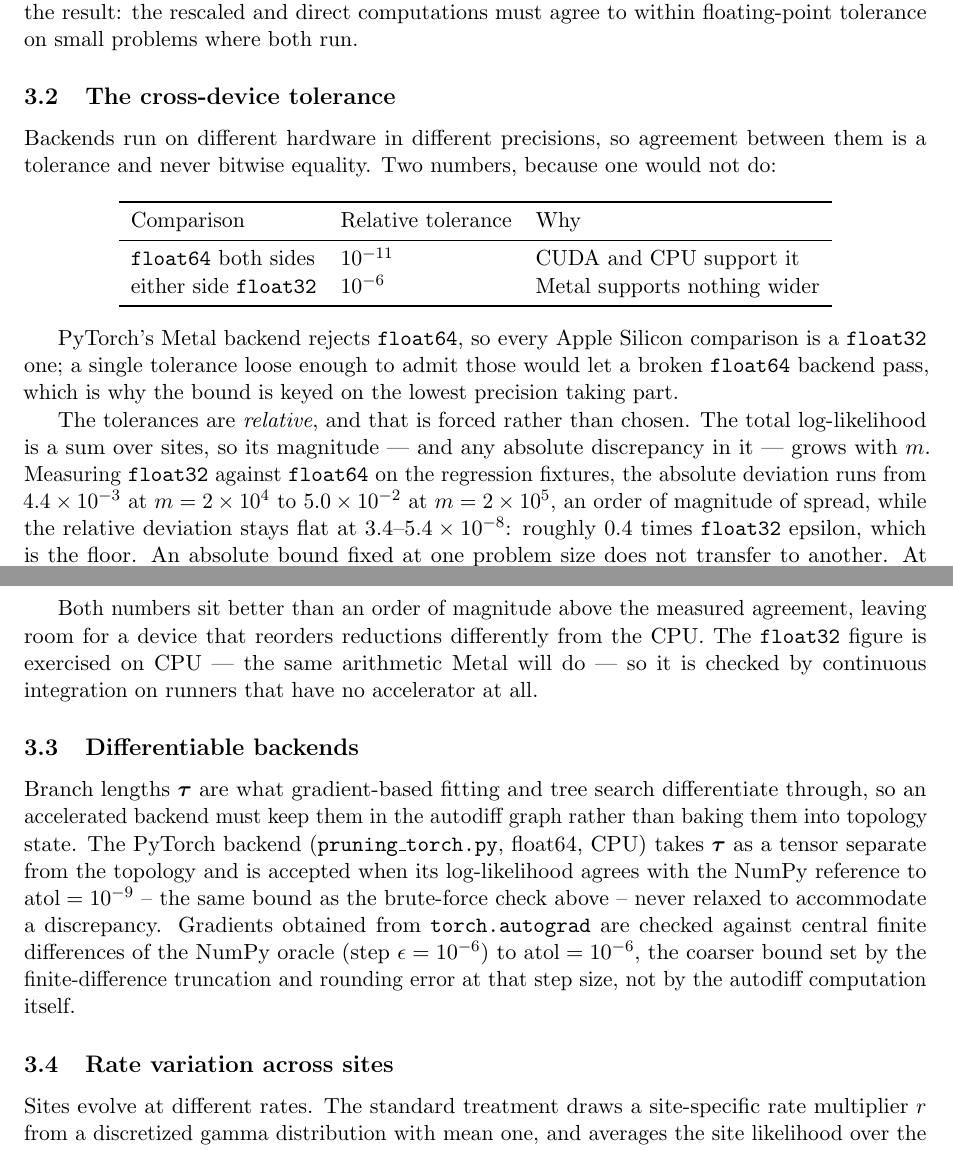
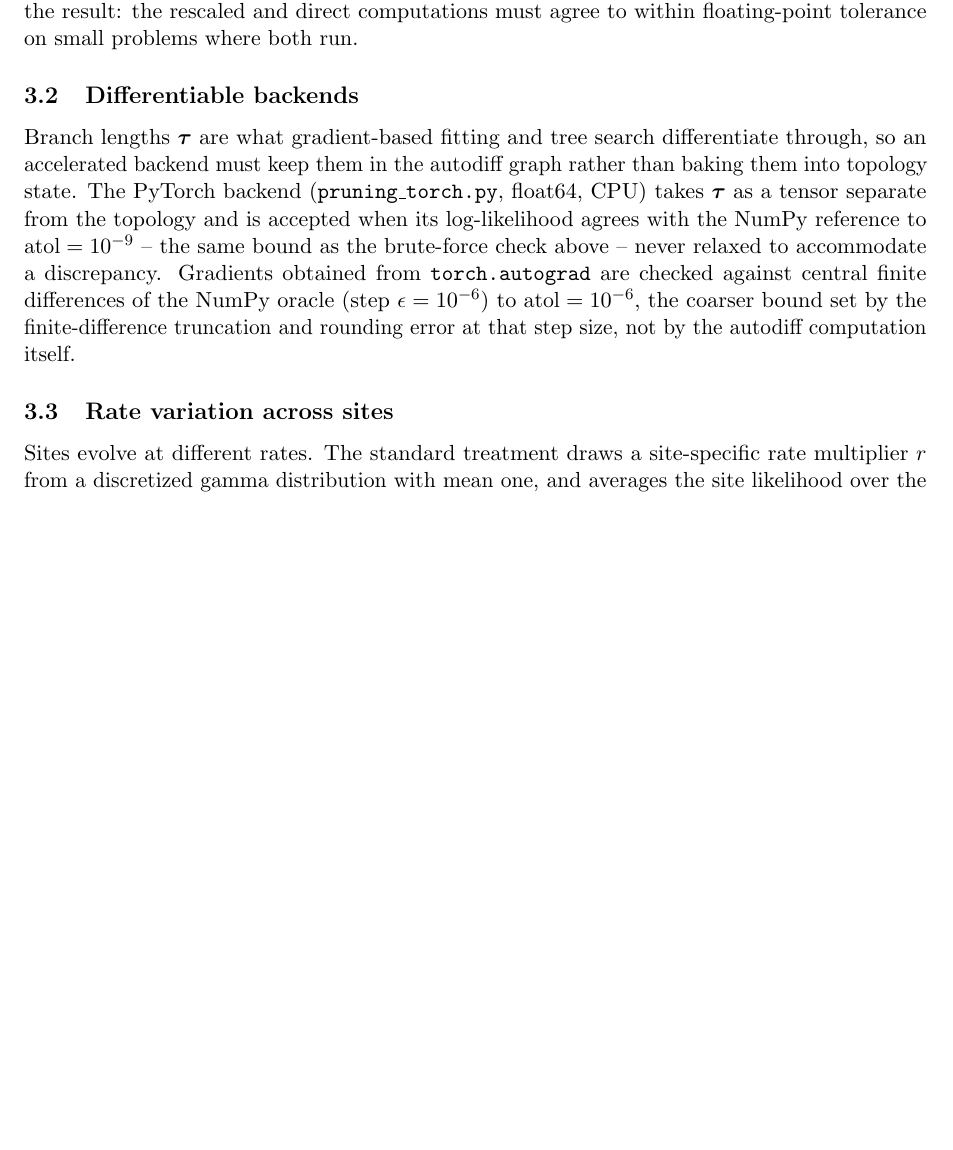
Before and after one commit to michaelJwilson/phylo, a LaTeX paper (docs/tex/main.tex): two parts of pages 4 and 5 of 20 before the commit and part of page 4 of 19 after it, the two joined at a grey line, cut so that both start at the same text, the shorter picture padded with empty space. Compiled offline with pdfLaTeX.

Commit message:
Move the cross-device tolerance out of the technical document
Per #118, which asks for the section to go. It cannot simply be deleted:
root CLAUDE.md says agreement is checked against a tolerance "stated in
docs/tex/", so deleting the section would make a repository rule untrue.

The number moves to likelihood/CLAUDE.md rather than disappearing, and it
moves with the measurements it is derived from -- the float32-against-float64
table across three fixtures, and the observation that adjacent float32 values
are 0.0156 apart near |lnL| = 2.4e5. Without those the tolerance reads as a
chosen constant, which is the failure the section existed to prevent.
device.py's module docstring already carried the same table and is unchanged.

Root CLAUDE.md's rule now points at likelihood/CLAUDE.md. The two consequences
it draws -- that the tolerance is relative, and that it is keyed on the
lowest precision in the comparison -- stay in the root file, because they are
repository-wide testing rules rather than facts about Metal.

The document is the right place to lose it. Its reader wants the method; a
number that exists because one GPU vendor's backend rejects float64 is an
implementation constraint, and belongs beside the implementation.

Verified: the document builds with no undefined, multiply-defined or missing
citations; pytest -m "not release" -- 371 passed, 100% coverage.

Co-Authored-By: Claude Opus 5 <noreply@anthropic.com>
Claude-Session: https://claude.ai/code/session_01Jt2JahonYc4RLqtXVtJxbc

```diff
--- a/docs/tex/main.tex
+++ b/docs/tex/main.tex
@@ -248,48 +248,6 @@ implementation will rescale them per node and accumulate the log of the
 scaling factors. Rescaling changes the arithmetic but not the result: the
 rescaled and direct computations must agree to within floating-point
 tolerance on small problems where both run.
-
-\subsection{The cross-device tolerance}
-\label{sec:tolerance}
-
-Backends run on different hardware in different precisions, so agreement
-between them is a tolerance and never bitwise equality. Two numbers, because
-one would not do:
-
-\begin{center}
-\begin{tabular}{lll}
-  \toprule
-  Comparison & Relative tolerance & Why \\
-  \midrule
-  \texttt{float64} both sides & $10^{-11}$ & CUDA and CPU support it \\
-  either side \texttt{float32} & $10^{-6}$ & Metal supports nothing wider \\
-  \bottomrule
-\end{tabular}
-\end{center}
-
-PyTorch's Metal backend rejects \texttt{float64}, so every Apple Silicon
-comparison is a \texttt{float32} one; a single tolerance loose enough to
-admit those would let a broken \texttt{float64} backend pass, which is why
-the bound is keyed on the lowest precision taking part.
-
-The tolerances are \emph{relative}, and that is forced rather than chosen.
-The total log-likelihood is a sum over sites, so its magnitude --- and any
-absolute discrepancy in it --- grows with $m$. Measuring \texttt{float32}
-against \texttt{float64} on the regression fixtures, the absolute deviation
-runs from $4.4 \times 10^{-3}$ at $m = 2 \times 10^{4}$ to
-$5.0 \times 10^{-2}$ at $m = 2 \times 10^{5}$, an order of magnitude of
-spread, while the relative deviation stays flat at
-$3.4$--$5.4 \times 10^{-8}$: roughly $0.4$ times \texttt{float32} epsilon,
-which is the floor. An absolute bound fixed at one problem size does not
-transfer to another. At $|\ln L| \sim 2.4 \times 10^{5}$ adjacent
-\texttt{float32} values are $0.0156$ apart, so no absolute bound tighter than
-that is achievable in \texttt{float32} at all, however good the kernel.
-
-Both numbers sit better than an order of magnitude above the measured
-agreement, leaving room for a device that reorders reductions differently
-from the CPU. The \texttt{float32} figure is exercised on CPU --- the same
-arithmetic Metal will do --- so it is checked by continuous integration on
-runners that have no accelerator at all.
 
 \subsection{Differentiable backends}
 
```
Also changed, not shown: CLAUDE.md (+1 -1 lines), python/phylo/likelihood/CLAUDE.md (+28 -0 lines), docs/draft.pdf.
